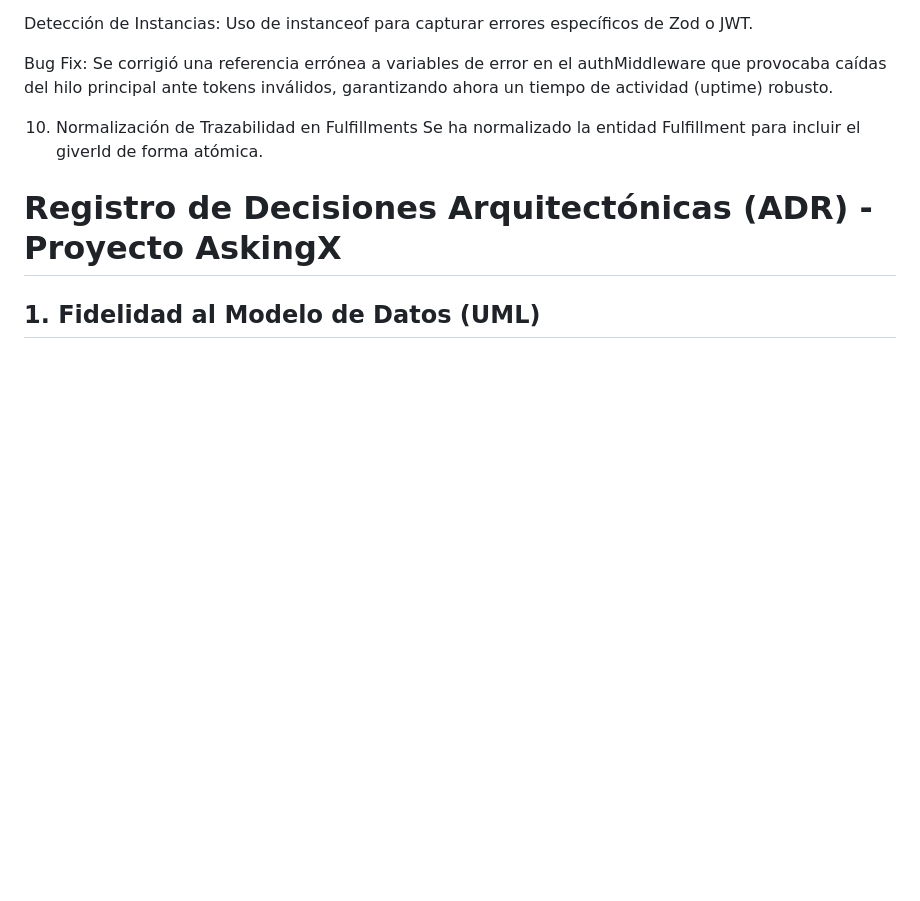
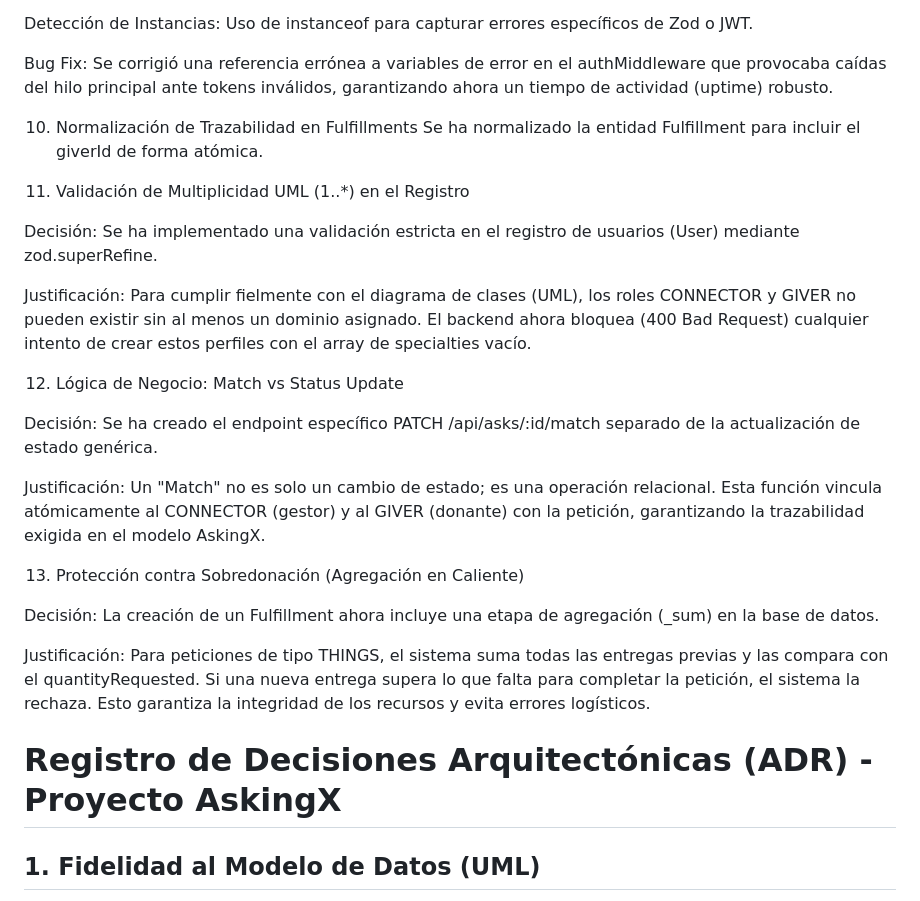
Before and after one commit to Saul1727/askingx-tfg, a Markdown page: docs/DECISIONES_TECNICAS.md, the part around the change. Drawn GitHub-style; blank space fills up the shorter version.

```diff
--- a/docs/DECISIONES_TECNICAS.md
+++ b/docs/DECISIONES_TECNICAS.md
@@ -72,6 +72,24 @@ Bug Fix: Se corrigió una referencia errónea a variables de error en el authMid
 10. Normalización de Trazabilidad en Fulfillments
     Se ha normalizado la entidad Fulfillment para incluir el giverId de forma atómica.
 
+11. Validación de Multiplicidad UML (1..\*) en el Registro
+
+Decisión: Se ha implementado una validación estricta en el registro de usuarios (User) mediante zod.superRefine.
+
+Justificación: Para cumplir fielmente con el diagrama de clases (UML), los roles CONNECTOR y GIVER no pueden existir sin al menos un dominio asignado. El backend ahora bloquea (400 Bad Request) cualquier intento de crear estos perfiles con el array de specialties vacío.
+
+12. Lógica de Negocio: Match vs Status Update
+
+Decisión: Se ha creado el endpoint específico PATCH /api/asks/:id/match separado de la actualización de estado genérica.
+
+Justificación: Un "Match" no es solo un cambio de estado; es una operación relacional. Esta función vincula atómicamente al CONNECTOR (gestor) y al GIVER (donante) con la petición, garantizando la trazabilidad exigida en el modelo AskingX.
+
+13. Protección contra Sobredonación (Agregación en Caliente)
+
+Decisión: La creación de un Fulfillment ahora incluye una etapa de agregación (\_sum) en la base de datos.
+
+Justificación: Para peticiones de tipo THINGS, el sistema suma todas las entregas previas y las compara con el quantityRequested. Si una nueva entrega supera lo que falta para completar la petición, el sistema la rechaza. Esto garantiza la integridad de los recursos y evita errores logísticos.
+
 # Registro de Decisiones Arquitectónicas (ADR) - Proyecto AskingX
 
 ## 1. Fidelidad al Modelo de Datos (UML)
```
Also changed, not shown: CHANGELOG.md (+38 -0 lines).
